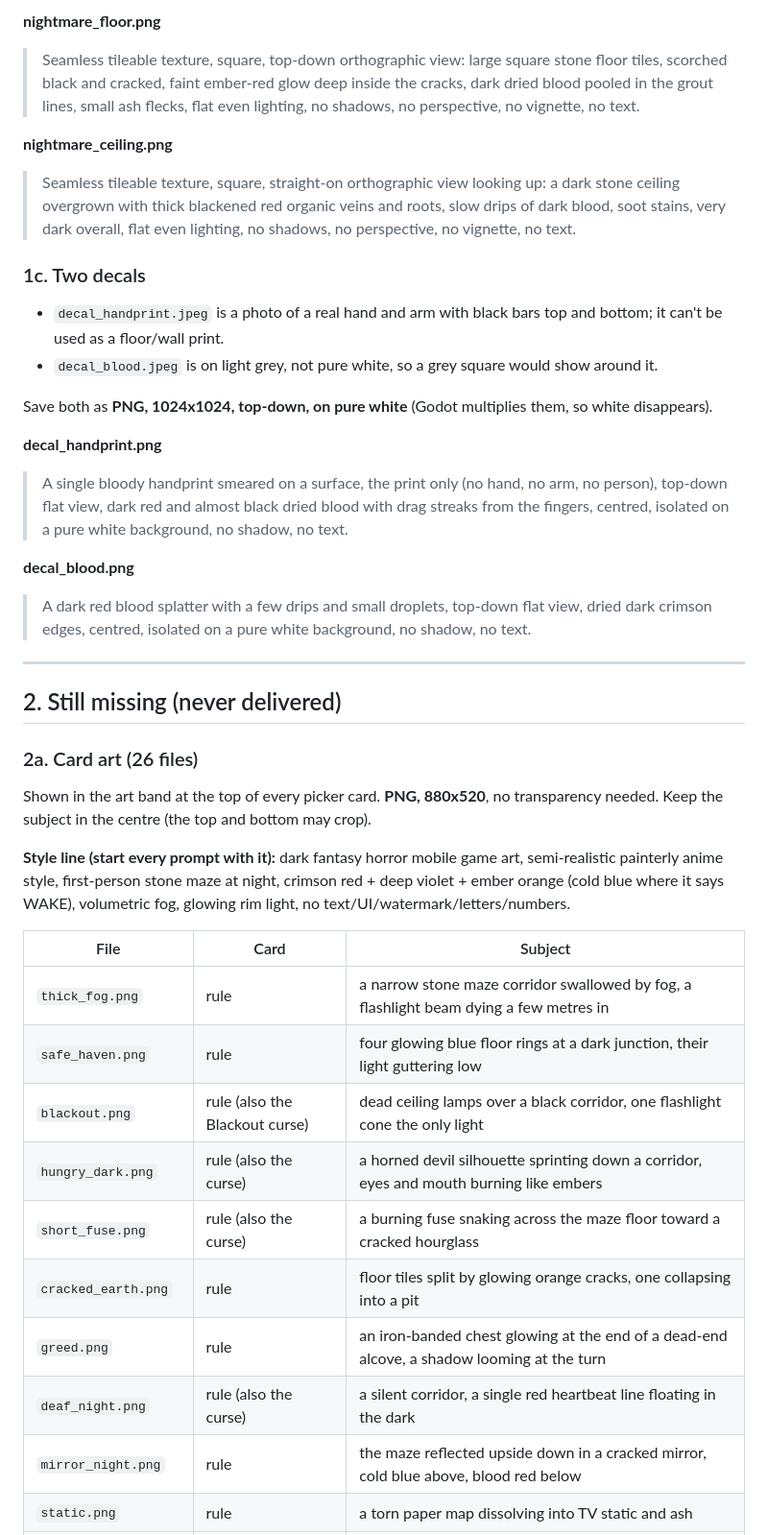
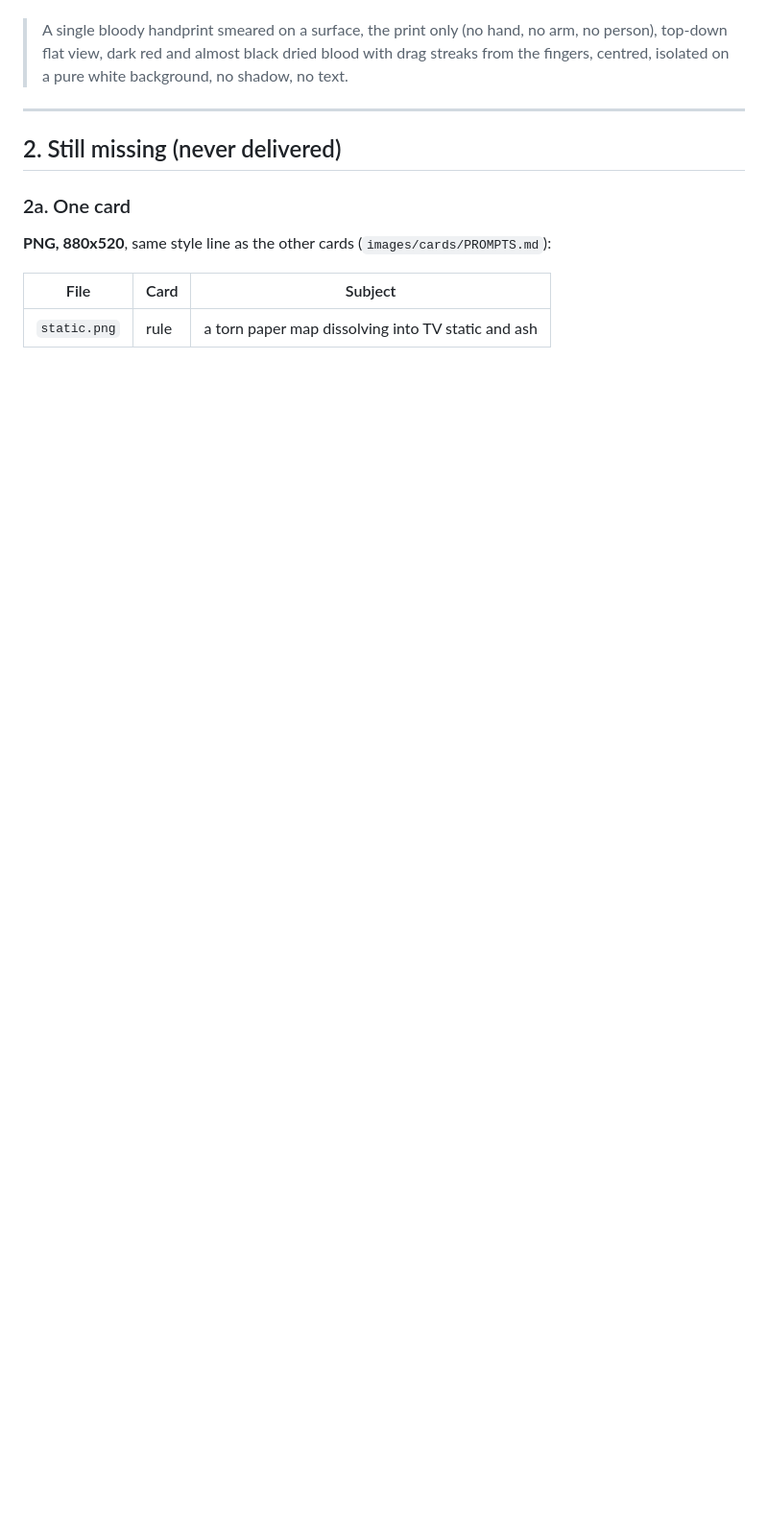
Before and after one commit to R4Flutter/FearFlip, a Markdown page: godot/assets/MISSING_ASSETS.md, the part around one of its changes. Shown at 96% size. Rendered like a GitHub page; blank space fills up the shorter version.

```diff
--- a/godot/assets/MISSING_ASSETS.md
+++ b/godot/assets/MISSING_ASSETS.md
@@ -53,52 +35,15 @@ on, no shadows, no perspective, no vignette. Please also fix the spelling: save
-**nightmare_floor.png**
-> Seamless tileable texture, square, top-down orthographic view: large square stone floor tiles, scorched black and
-> cracked, faint ember-red glow deep inside the cracks, dark dried blood pooled in the grout lines, small ash flecks,
-> flat even lighting, no shadows, no perspective, no vignette, no text.
-
-**nightmare_ceiling.png**
-> Seamless tileable texture, square, straight-on orthographic view looking up: a dark stone ceiling overgrown with
-> thick blackened red organic veins and roots, slow drips of dark blood, soot stains, very dark overall, flat even
-> lighting, no shadows, no perspective, no vignette, no text.
-
-### 1c. Two decals
-
-- `decal_handprint.jpeg` is a photo of a real hand and arm with black bars top and bottom; it can't be used as a
-  floor/wall print.
-- `decal_blood.jpeg` is on light grey, not pure white, so a grey square would show around it.
-
-Save both as **PNG, 1024x1024, top-down, on pure white** (Godot multiplies them, so white disappears).
-
-**decal_handprint.png**
 > A single bloody handprint smeared on a surface, the print only (no hand, no arm, no person), top-down flat view,
 > dark red and almost black dried blood with drag streaks from the fingers, centred, isolated on a pure white
 > background, no shadow, no text.
-
-**decal_blood.png**
-> A dark red blood splatter with a few drips and small droplets, top-down flat view, dried dark crimson edges,
-> centred, isolated on a pure white background, no shadow, no text.
 
 ---
 
 ## 2. Still missing (never delivered)
 
-### 2a. Card art (26 files)
+### 2a. One card
 
-Shown in the art band at the top of every picker card. **PNG, 880x520**, no transparency needed. Keep the subject in
-the centre (the top and bottom may crop).
-
-**Style line (start every prompt with it):** dark fantasy horror mobile game art, semi-realistic painterly anime style,
-first-person stone maze at night, crimson red + deep violet + ember orange (cold blue where it says WAKE), volumetric
-fog, glowing rim light, no text/UI/watermark/letters/numbers.
+**PNG, 880x520**, same style line as the other cards (`images/cards/PROMPTS.md`):
 
 | File | Card | Subject |
 |---|---|---|
-| `thick_fog.png` | rule | a narrow stone maze corridor swallowed by fog, a flashlight beam dying a few metres in |
-| `safe_haven.png` | rule | four glowing blue floor rings at a dark junction, their light guttering low |
-| `blackout.png` | rule (also the Blackout curse) | dead ceiling lamps over a black corridor, one flashlight cone the only light |
-| `hungry_dark.png` | rule (also the curse) | a horned devil silhouette sprinting down a corridor, eyes and mouth burning like embers |
-| `short_fuse.png` | rule (also the curse) | a burning fuse snaking across the maze floor toward a cracked hourglass |
-| `cracked_earth.png` | rule | floor tiles split by glowing orange cracks, one collapsing into a pit |
-| `greed.png` | rule | an iron-banded chest glowing at the end of a dead-end alcove, a shadow looming at the turn |
-| `deaf_night.png` | rule (also the curse) | a silent corridor, a single red heartbeat line floating in the dark |
-| `mirror_night.png` | rule | the maze reflected upside down in a cracked mirror, cold blue above, blood red below |
 | `static.png` | rule | a torn paper map dissolving into TV static and ash |
```
Also changed, not shown: other parts of godot/assets/MISSING_ASSETS.md (+34 -66 lines), CLAUDE.md (+2 -2 lines), godot/assets/ASSET_PROMPTS.md (+7 -8 lines).
